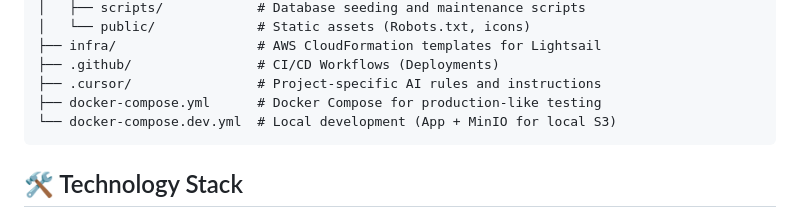
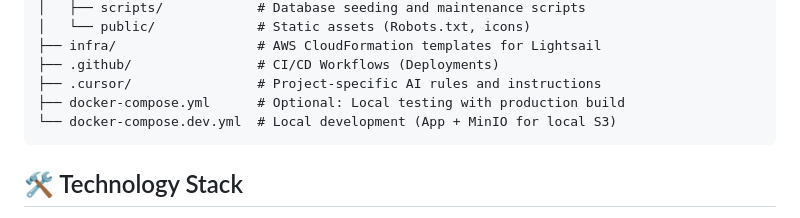
Before and after one commit to lanctotsm/Sam2023website, a Markdown page: README.md, the part around the change. GitHub-like rendering.

Commit message:
Clarify docker-compose.yml description in project layout
Co-authored-by: lanctotsm <3711157+lanctotsm@users.noreply.github.com>

````diff
--- a/README.md
+++ b/README.md
@@ -46,7 +46,7 @@ graph TD
 ├── infra/                  # AWS CloudFormation templates for Lightsail
 ├── .github/                # CI/CD Workflows (Deployments)
 ├── .cursor/                # Project-specific AI rules and instructions
-├── docker-compose.yml      # Docker Compose for production-like testing
+├── docker-compose.yml      # Optional: Local testing with production build
 └── docker-compose.dev.yml  # Local development (App + MinIO for local S3)
 ```
 
````
